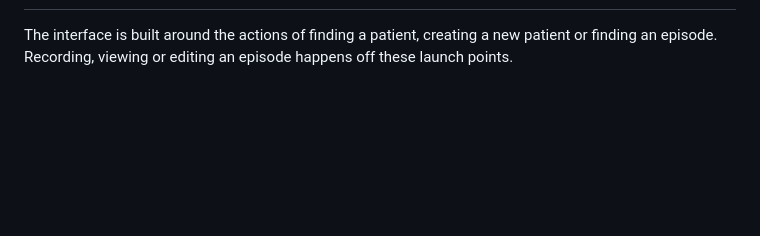
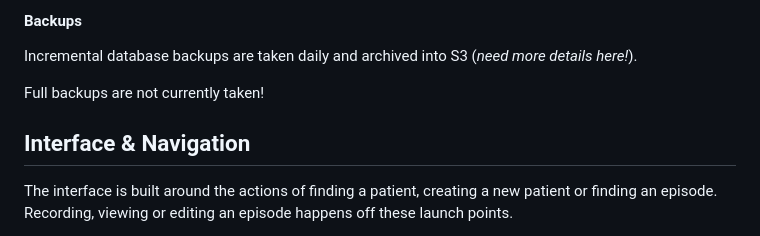
Before and after one commit to apaulsmith/thmr, a Markdown page: README.md, the part around the change printed below. Drawn GitHub-style; blank space fills up the shorter version.

```diff
--- a/README.md
+++ b/README.md
@@ -54,3 +87,9 @@ The medical team are stored as users. Their is currently no separation between p
+#### Backups
+Incremental database backups are taken daily and archived into S3 (_need more details here!_).
+
+Full backups are not currently taken!
+
+## Interface & Navigation
 The interface is built around the actions of finding a patient, creating a new patient or finding an episode. Recording, viewing or editing an episode happens off these launch points.
 
 - To edit a Patients details -- Find the Patient, update their details and click save.
```
Also changed, not shown: other parts of README.md (+36 -3 lines), er-diagram.png (added).
